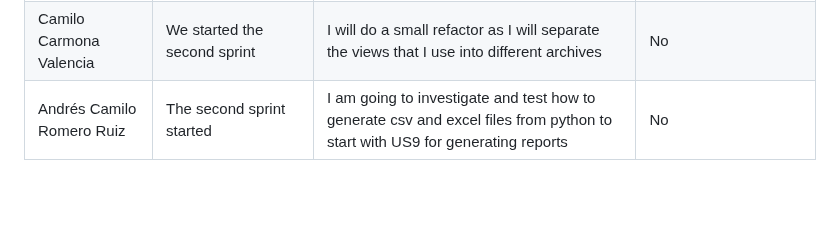
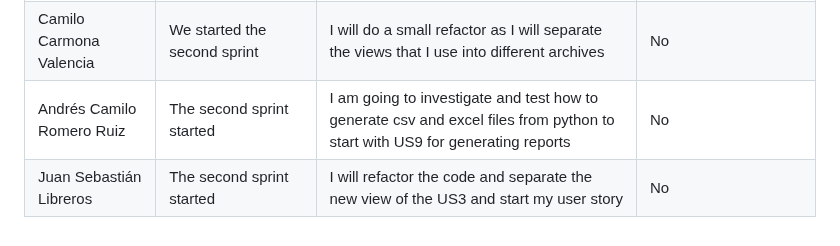
Before and after one commit to Camilin1904/ScholarshipManagement, a Markdown page: Dailies.md, the part around the change. Rendered like a GitHub page; blank space fills up the shorter version.

Commit message:
Document dailies 18/10/2023 Juan Libreros

```diff
--- a/Dailies.md
+++ b/Dailies.md
@@ -243,3 +243,4 @@ Good morning, good evening and good night.
 | Juan Camilo Salazar | Yesterday we started the second sprint | I will make the HTML and CSS base files in order to begin with US6 | No |
 | Camilo Carmona Valencia | We started the second sprint | I will do a small refactor as I will separate the views that I use into different archives | No |
 | Andrés Camilo Romero Ruiz | The second sprint started | I am going to investigate and test how to generate csv and excel files from python to start with US9 for generating reports | No |
+| Juan Sebastián Libreros | The second sprint started | I will refactor the code and separate the new view of the US3 and start my user story | No |
```
